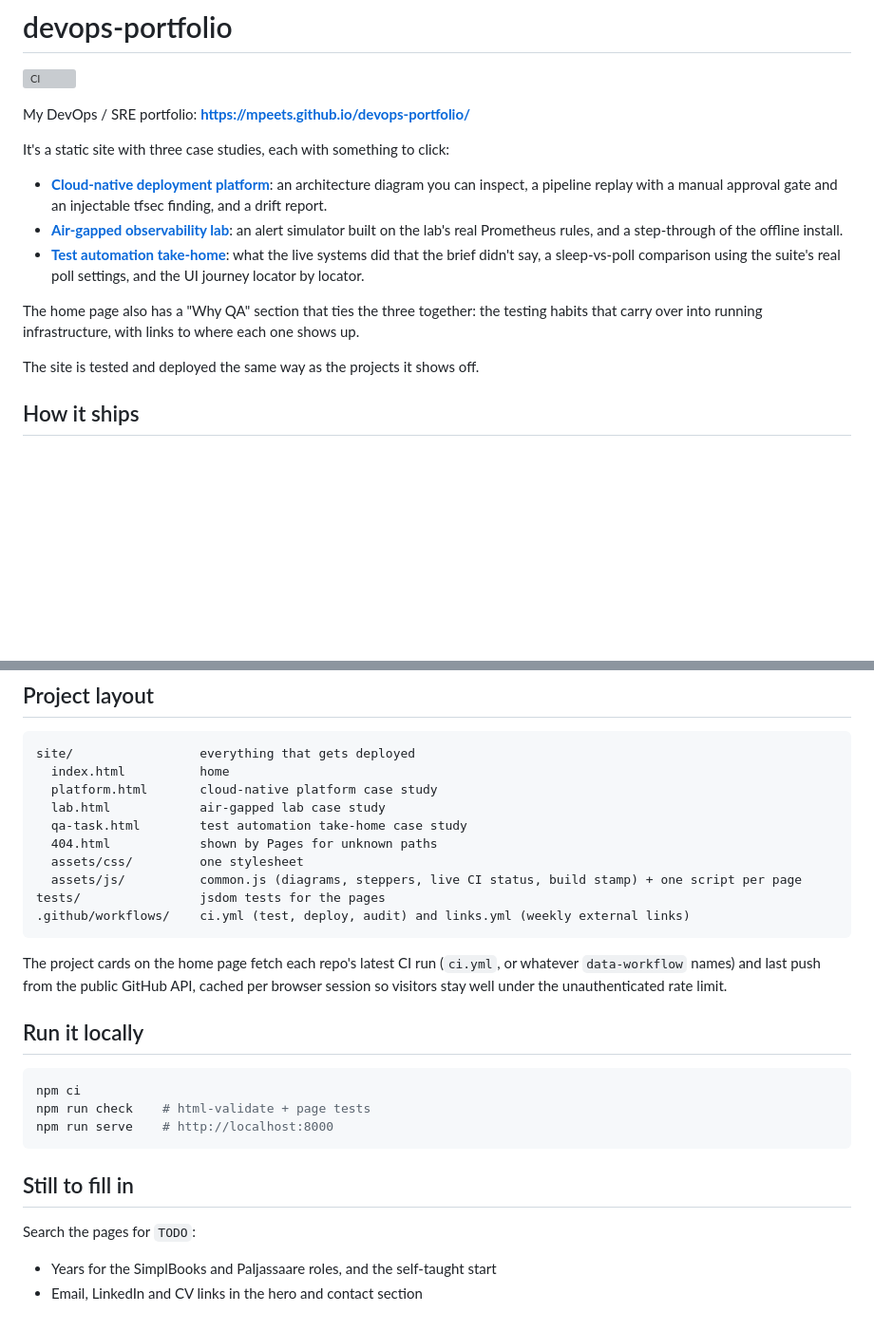
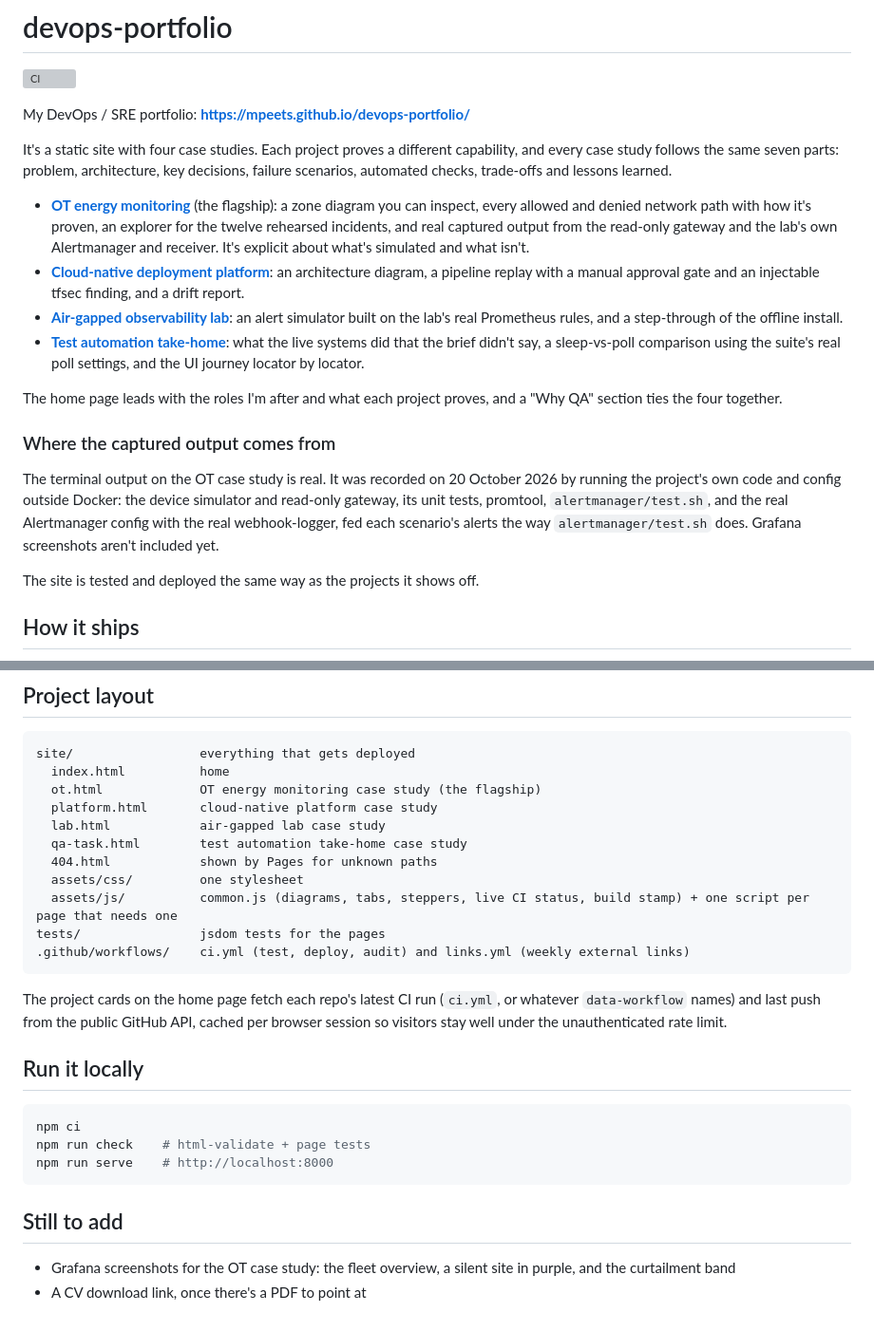
Before and after one commit to MPeets/devops-portfolio, a Markdown page: README.md, 2 parts joined by grey strips. Shown at 95% size. Rendered like a GitHub page; blank space fills up the shorter version; grey boxes are pictures that could not be loaded.

Commit message:
docs: README for four case studies and where the evidence comes from

````diff
--- a/README.md
+++ b/README.md
@@ -4,13 +4,18 @@
 
 My DevOps / SRE portfolio: **https://mpeets.github.io/devops-portfolio/**
 
-It's a static site with three case studies, each with something to click:
+It's a static site with four case studies. Each project proves a different capability, and every case study follows the same seven parts: problem, architecture, key decisions, failure scenarios, automated checks, trade-offs and lessons learned.
 
-- **[Cloud-native deployment platform](https://github.com/MPeets/cloud-native-deployment-platform)**: an architecture diagram you can inspect, a pipeline replay with a manual approval gate and an injectable tfsec finding, and a drift report.
+- **[OT energy monitoring](https://github.com/MPeets/ot-energy-monitoring)** (the flagship): a zone diagram you can inspect, every allowed and denied network path with how it's proven, an explorer for the twelve rehearsed incidents, and real captured output from the read-only gateway and the lab's own Alertmanager and receiver. It's explicit about what's simulated and what isn't.
+- **[Cloud-native deployment platform](https://github.com/MPeets/cloud-native-deployment-platform)**: an architecture diagram, a pipeline replay with a manual approval gate and an injectable tfsec finding, and a drift report.
 - **[Air-gapped observability lab](https://github.com/MPeets/airgapped-observability-lab)**: an alert simulator built on the lab's real Prometheus rules, and a step-through of the offline install.
 - **[Test automation take-home](https://github.com/MPeets/luminor-qa-task)**: what the live systems did that the brief didn't say, a sleep-vs-poll comparison using the suite's real poll settings, and the UI journey locator by locator.
 
-The home page also has a "Why QA" section that ties the three together: the testing habits that carry over into running infrastructure, with links to where each one shows up.
+The home page leads with the roles I'm after and what each project proves, and a "Why QA" section ties the four together.
+
+### Where the captured output comes from
+
+The terminal output on the OT case study is real. It was recorded on 20 October 2026 by running the project's own code and config outside Docker: the device simulator and read-only gateway, its unit tests, promtool, `alertmanager/test.sh`, and the real Alertmanager config with the real webhook-logger, fed each scenario's alerts the way `alertmanager/test.sh` does. Grafana screenshots aren't included yet.
 
 The site is tested and deployed the same way as the projects it shows off.
 
@@ -43,12 +48,13 @@ Nothing. The repo is public, so GitHub Actions minutes on GitHub-hosted runners
 ```
 site/                 everything that gets deployed
   index.html          home
+  ot.html             OT energy monitoring case study (the flagship)
   platform.html       cloud-native platform case study
   lab.html            air-gapped lab case study
   qa-task.html        test automation take-home case study
   404.html            shown by Pages for unknown paths
   assets/css/         one stylesheet
-  assets/js/          common.js (diagrams, steppers, live CI status, build stamp) + one script per page
+  assets/js/          common.js (diagrams, tabs, steppers, live CI status, build stamp) + one script per page that needs one
 tests/                jsdom tests for the pages
 .github/workflows/    ci.yml (test, deploy, audit) and links.yml (weekly external links)
 ```
@@ -63,9 +69,7 @@ npm run check    # html-validate + page tests
 npm run serve    # http://localhost:8000
 ```
 
-## Still to fill in
+## Still to add
 
-Search the pages for `TODO`:
-
-- Years for the SimplBooks and Paljassaare roles, and the self-taught start
-- Email, LinkedIn and CV links in the hero and contact section
+- Grafana screenshots for the OT case study: the fleet overview, a silent site in purple, and the curtailment band
+- A CV download link, once there's a PDF to point at
````
